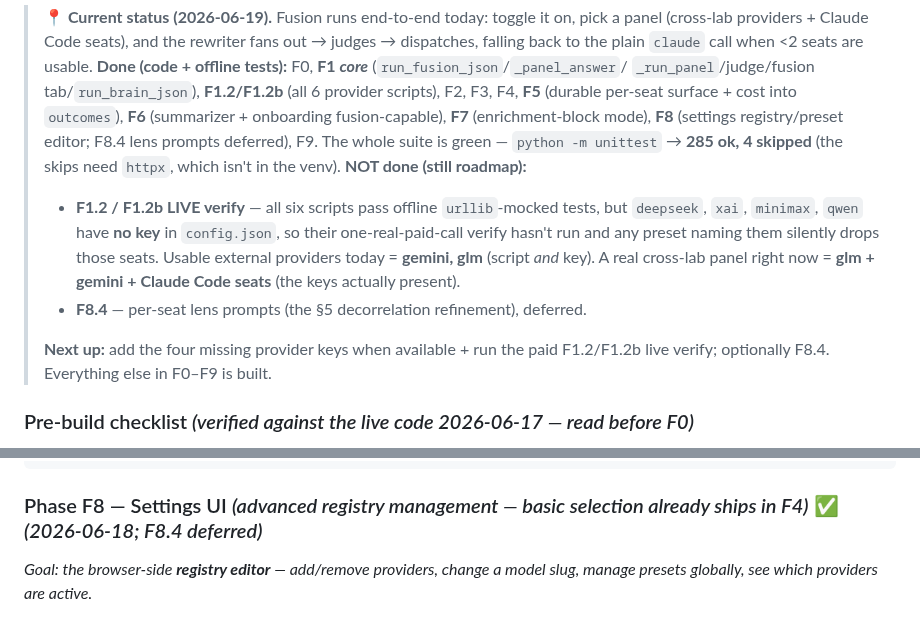
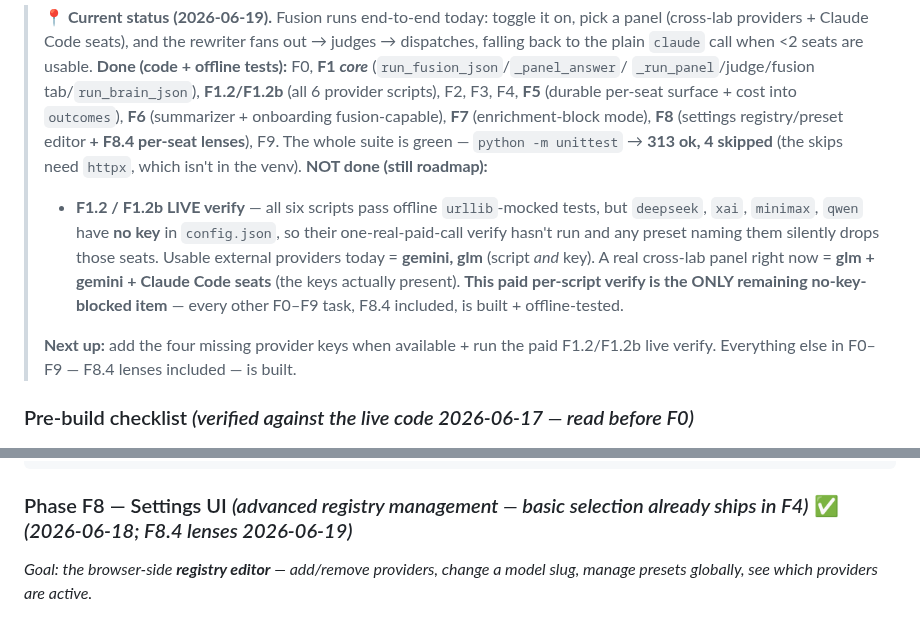
Before and after one commit to bonkai/orchestrator, a Markdown page: FUSION_PLAN.md, 2 parts joined by grey strips. GitHub-like rendering.

Commit message:
Auto-push: 2026-06-19

````diff
--- a/FUSION_PLAN.md
+++ b/FUSION_PLAN.md
@@ -334,18 +334,19 @@ tasks.
 > `_run_panel`/judge/fusion tab/`run_brain_json`), **F1.2/F1.2b** (all 6 provider scripts),
 > F2, F3, F4, **F5** (durable per-seat surface + cost into `outcomes`), **F6** (summarizer +
 > onboarding fusion-capable), **F7** (enrichment-block mode), **F8** (settings registry/preset
-> editor; F8.4 lens prompts deferred), F9. The whole suite is green — `python -m unittest` →
-> **285 ok, 4 skipped** (the skips need `httpx`, which isn't in the venv).
+> editor **+ F8.4 per-seat lenses**), F9. The whole suite is green — `python -m unittest` →
+> **313 ok, 4 skipped** (the skips need `httpx`, which isn't in the venv).
 > **NOT done (still roadmap):**
 > - **F1.2 / F1.2b LIVE verify** — all six scripts pass offline `urllib`-mocked tests, but
 >   `deepseek`, `xai`, `minimax`, `qwen` have **no key** in `config.json`, so their
 >   one-real-paid-call verify hasn't run and any preset naming them silently drops those seats.
 >   Usable external providers today = **gemini, glm** (script *and* key). A real cross-lab panel
->   right now = **glm + gemini + Claude Code seats** (the keys actually present).
-> - **F8.4** — per-seat lens prompts (the §5 decorrelation refinement), deferred.
+>   right now = **glm + gemini + Claude Code seats** (the keys actually present). **This paid
+>   per-script verify is the ONLY remaining no-key-blocked item** — every other F0–F9 task,
+>   F8.4 included, is built + offline-tested.
 >
 > **Next up:** add the four missing provider keys when available + run the paid F1.2/F1.2b
-> live verify; optionally F8.4. Everything else in F0–F9 is built.
+> live verify. Everything else in F0–F9 — F8.4 lenses included — is built.
 
 ### Pre-build checklist *(verified against the live code 2026-06-17 — read before F0)*
 - **Get ≥1 provider key before F1** (DeepSeek is cheapest). F0 needs no network, but
@@ -614,7 +615,7 @@ class FusionResult:                   # in fusion.py — distinct from ClaudeRun
     error: str = ""
 ```
 
-### Phase F8 — Settings UI *(advanced registry management — basic selection already ships in F4)* ✅ *(2026-06-18; F8.4 deferred)*
+### Phase F8 — Settings UI *(advanced registry management — basic selection already ships in F4)* ✅ *(2026-06-18; F8.4 lenses 2026-06-19)*
 *Goal: the browser-side **registry editor** — add/remove providers, change a model slug, manage presets globally, see which providers are active.*
 - [x] **F8.1** `/settings` read view (`templates/settings.html`, `app._settings_ctx`): shows fusion availability, the current `preset`/`presets`/`providers` from `config.fusion_config()`, and a derived `has_key` ●/— per provider. **Keys are never shown or editable in the browser** (`_settings_ctx` strips `api_key`; a no-leak test guards it). Linked from the dispatch form (⚙). · *verify:* `test_fusion_settings::TestSettingsReadModel`.
 - [x] **F8.2** Preset switch — `POST /settings/preset` → `config.set_preset()` (merge-preserving). · *verify:* settings tests + the switch changes which providers the next fusion call bills.
````
